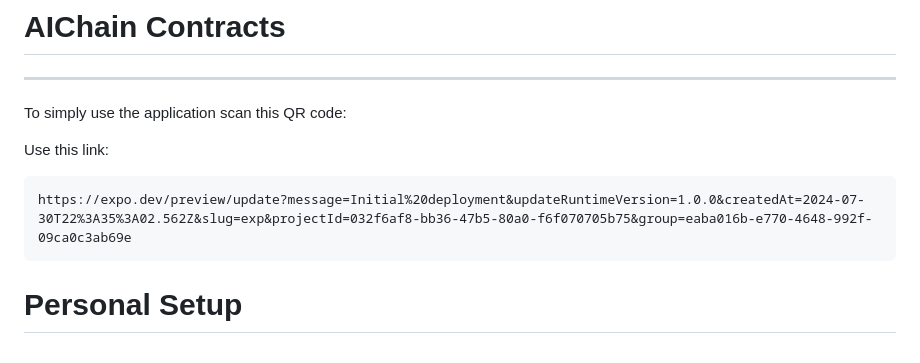
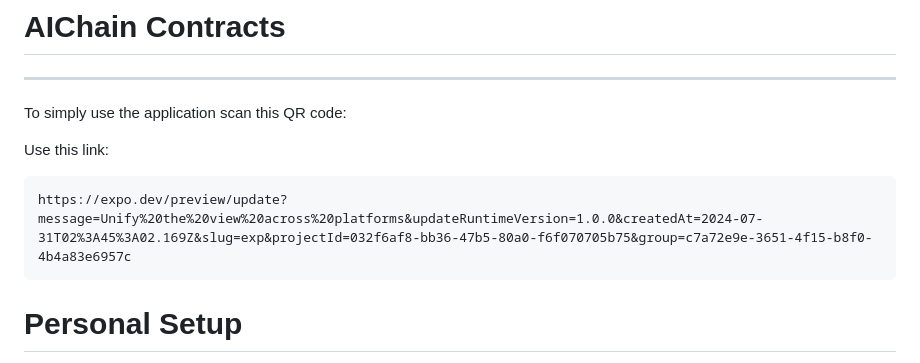
Before and after one commit to XEZ1/Al-Chain-Contracts, a Markdown page: README.md, the part around the change. Rendered like a GitHub page.

````diff
--- a/README.md
+++ b/README.md
@@ -11,7 +11,7 @@ To simply use the application scan this QR code:
 
 Use this link:
 ```
-https://expo.dev/preview/update?message=Initial%20deployment&updateRuntimeVersion=1.0.0&createdAt=2024-07-30T22%3A35%3A02.562Z&slug=exp&projectId=032f6af8-bb36-47b5-80a0-f6f070705b75&group=eaba016b-e770-4648-992f-09ca0c3ab69e
+https://expo.dev/preview/update?message=Unify%20the%20view%20across%20platforms&updateRuntimeVersion=1.0.0&createdAt=2024-07-31T02%3A45%3A02.169Z&slug=exp&projectId=032f6af8-bb36-47b5-80a0-f6f070705b75&group=c7a72e9e-3651-4f15-b8f0-4b4a83e6957c
 ```
 
 # Personal Setup
````
